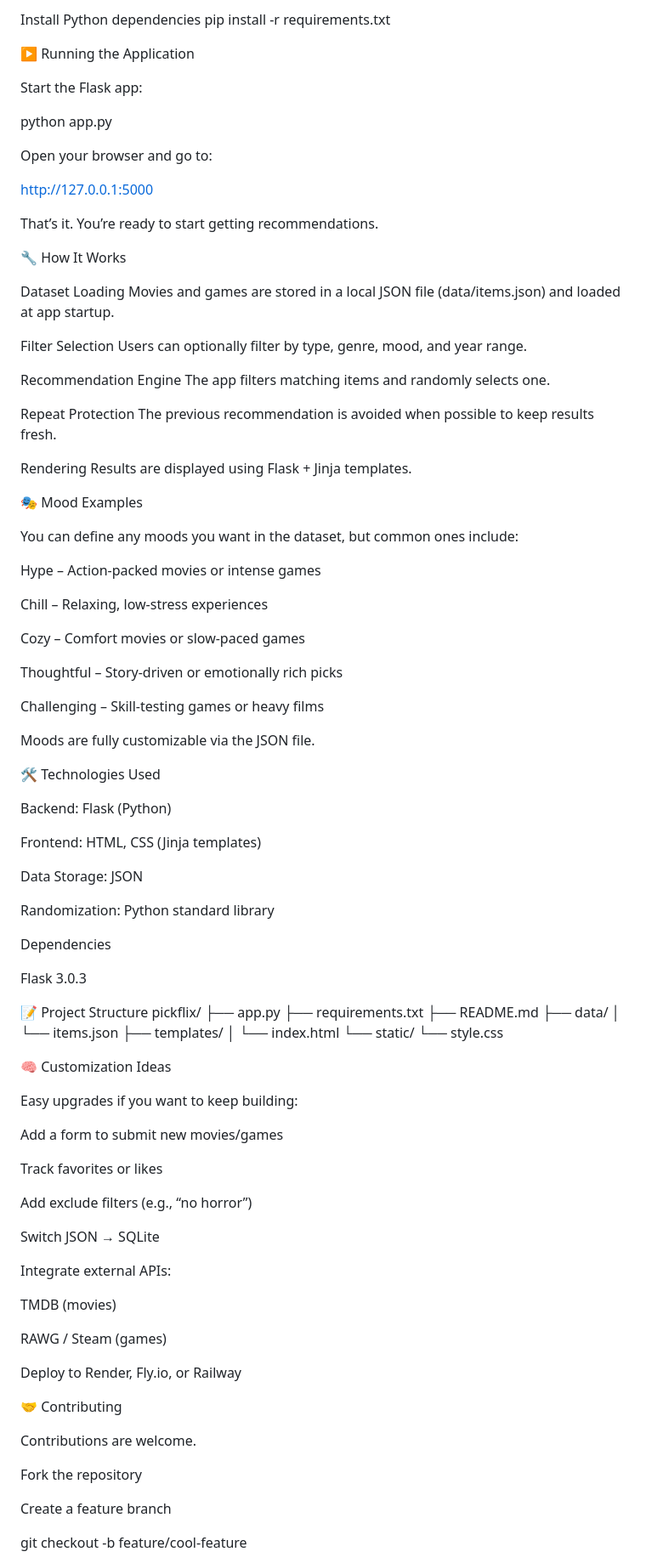
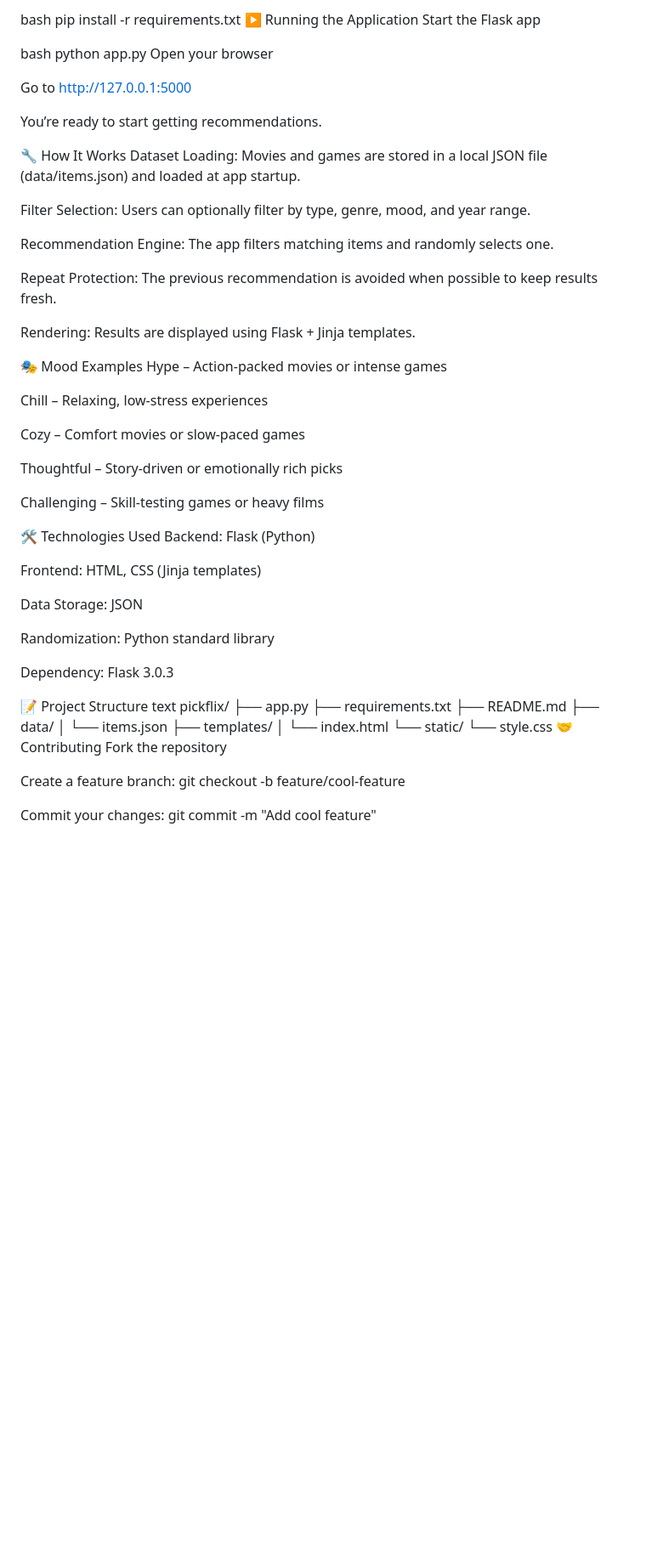
Before and after one commit to charlestran2006/movies, a Markdown page: README.md, the part around one of its changes. Shown at 85% size. GitHub-like rendering; blank space fills up the shorter version.

Commit message:
Revise README for clarity and organization
Updated README.md to improve clarity and structure, including feature descriptions and installation instructions.

```diff
--- a/README.md
+++ b/README.md
@@ -90,42 +51,29 @@ source .venv/bin/activate
 
-Install Python dependencies
+bash
 pip install -r requirements.txt
+▶️ Running the Application
+Start the Flask app
 
-▶️ Running the Application
+bash
+python app.py
+Open your browser
 
-Start the Flask app:
+Go to http://127.0.0.1:5000
 
-python app.py
-
-
-Open your browser and go to:
-
-http://127.0.0.1:5000
-
-
-That’s it. You’re ready to start getting recommendations.
+You’re ready to start getting recommendations.
 
 🔧 How It Works
+Dataset Loading: Movies and games are stored in a local JSON file (data/items.json) and loaded at app startup.
 
-Dataset Loading
-Movies and games are stored in a local JSON file (data/items.json) and loaded at app startup.
+Filter Selection: Users can optionally filter by type, genre, mood, and year range.
 
-Filter Selection
-Users can optionally filter by type, genre, mood, and year range.
+Recommendation Engine: The app filters matching items and randomly selects one.
 
-Recommendation Engine
-The app filters matching items and randomly selects one.
+Repeat Protection: The previous recommendation is avoided when possible to keep results fresh.
 
-Repeat Protection
-The previous recommendation is avoided when possible to keep results fresh.
-
-Rendering
-Results are displayed using Flask + Jinja templates.
+Rendering: Results are displayed using Flask + Jinja templates.
 
 🎭 Mood Examples
-
-You can define any moods you want in the dataset, but common ones include:
-
 Hype – Action-packed movies or intense games
 
 Chill – Relaxing, low-stress experiences
@@ -136,10 +84,7 @@ Thoughtful – Story-driven or emotionally rich picks
 
 Challenging – Skill-testing games or heavy films
 
-Moods are fully customizable via the JSON file.
-
 🛠️ Technologies Used
-
 Backend: Flask (Python)
 
 Frontend: HTML, CSS (Jinja templates)
@@ -148,11 +93,10 @@ Data Storage: JSON
 
 Randomization: Python standard library
 
-Dependencies
-
-Flask 3.0.3
+Dependency: Flask 3.0.3
 
 📝 Project Structure
+text
 pickflix/
 ├── app.py
 ├── requirements.txt
@@ -163,34 +107,10 @@ pickflix/
 │   └── index.html
 └── static/
     └── style.css
-
-🧠 Customization Ideas
-
-Easy upgrades if you want to keep building:
-
-Add a form to submit new movies/games
-
-Track favorites or likes
-
-Add exclude filters (e.g., “no horror”)
-
-Switch JSON → SQLite
-
-Integrate external APIs:
-
-TMDB (movies)
-
-RAWG / Steam (games)
-
-Deploy to Render, Fly.io, or Railway
-
 🤝 Contributing
-
-Contributions are welcome.
-
 Fork the repository
 
-Create a feature branch
+Create a feature branch: git checkout -b feature/cool-feature
 
-git checkout -b feature/cool-feature
+Commit your changes: git commit -m "Add cool feature"
 
```
Also changed, not shown: other parts of README.md (+18 -67 lines).
